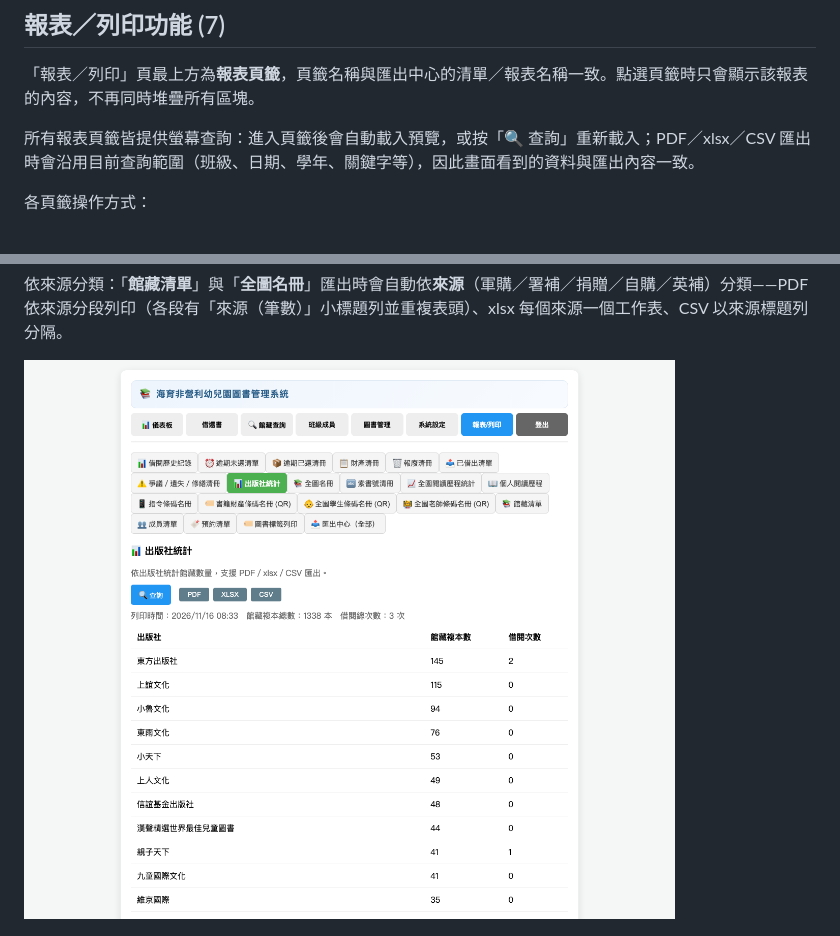
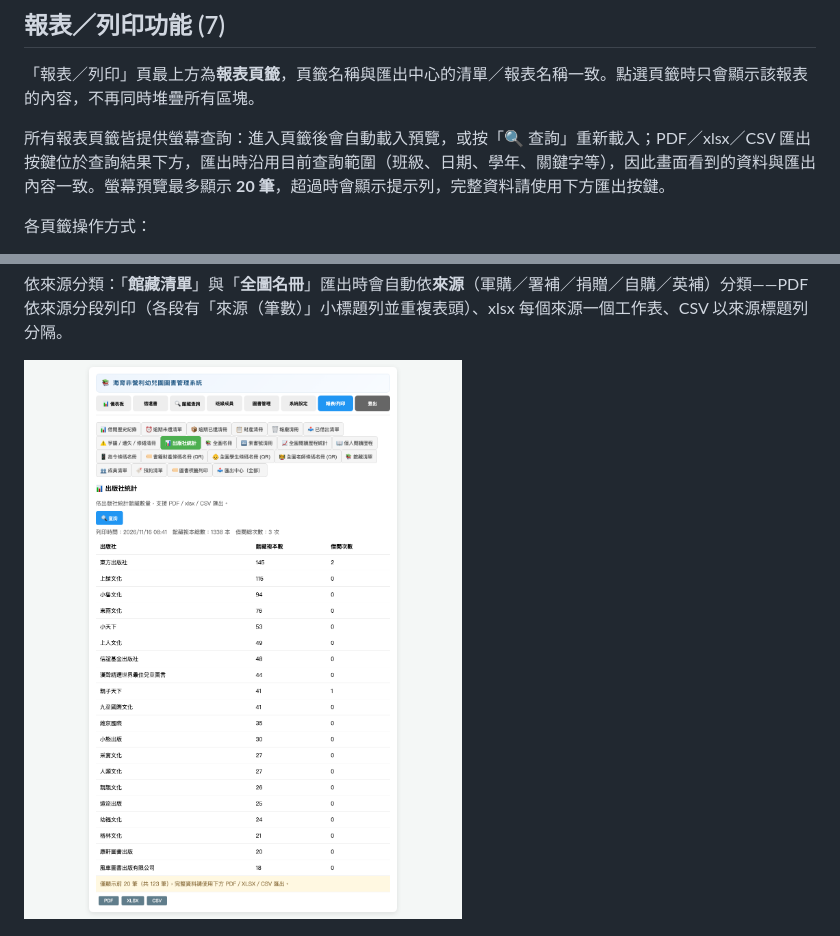
Before and after one commit to roverchen/simple-library, a Markdown page: docs/操作手冊.md, 2 parts joined by grey strips. Rendered like a GitHub page; pictures changed too: docs/images/20-report-preview.png.

```diff
--- a/docs/操作手冊.md
+++ b/docs/操作手冊.md
@@ -346,7 +346,7 @@ admin／root 角色與共用管理員不受勾選影響，一律全權限。
 
 「報表／列印」頁最上方為**報表頁籤**，頁籤名稱與匯出中心的清單／報表名稱一致。點選頁籤時只會顯示該報表的內容，不再同時堆疊所有區塊。
 
-所有報表頁籤皆提供螢幕查詢：進入頁籤後會自動載入預覽，或按「🔍 查詢」重新載入；PDF／xlsx／CSV 匯出時會沿用目前查詢範圍（班級、日期、學年、關鍵字等），因此畫面看到的資料與匯出內容一致。
+所有報表頁籤皆提供螢幕查詢：進入頁籤後會自動載入預覽，或按「🔍 查詢」重新載入；PDF／xlsx／CSV 匯出按鍵位於查詢結果下方，匯出時沿用目前查詢範圍（班級、日期、學年、關鍵字等），因此畫面看到的資料與匯出內容一致。螢幕預覽最多顯示 **20 筆**，超過時會顯示提示列，完整資料請使用下方匯出按鍵。
 
 各頁籤操作方式：
 - 📊 借閱歷史紀錄：設定老師／年度／學年／日期後按「🔍 查詢」；查詢結果表格下方另有 **PDF／xlsx／CSV** 三個按鍵，可直接匯出目前篩選條件的紀錄。
```
Also changed, not shown: docs/修訂紀錄.md (+5 -0 lines), 2 other files.
